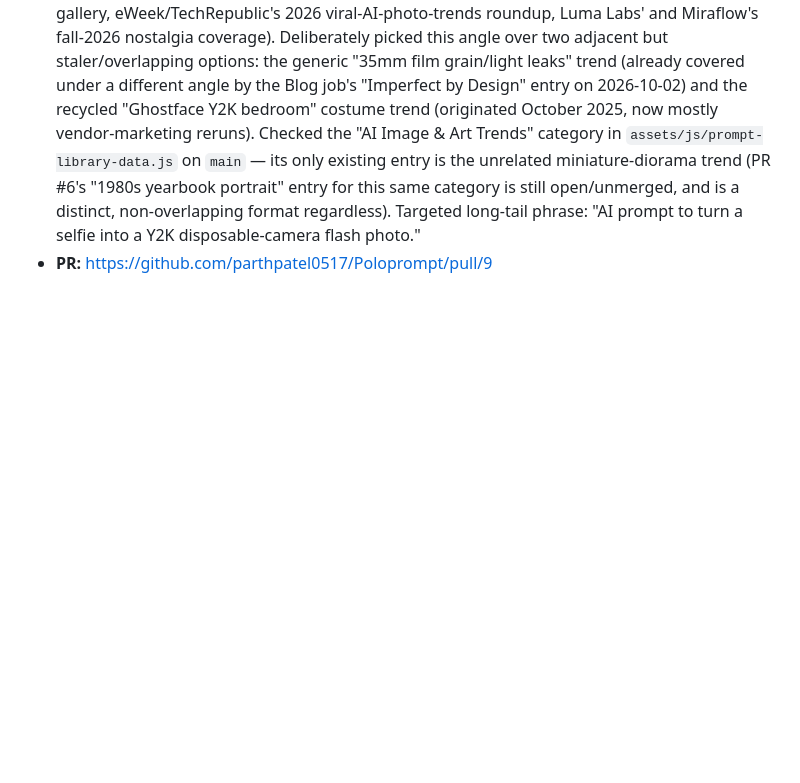
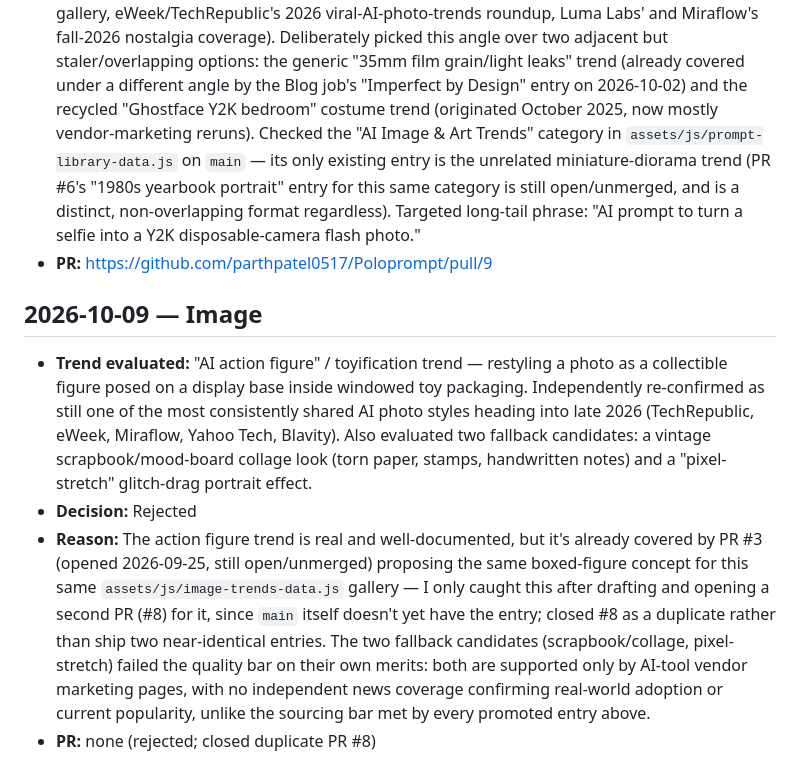
Before and after one commit to parthpatel0517/Poloprompt, a Markdown page: TREND_LOG.md, the part around the change. Drawn GitHub-style; blank space fills up the shorter version.

Commit message:
Log Image job rejection: action figure trend duplicates open PR #3
Confirmed the toyification/action-figure trend is still current, but
discovered it duplicates still-open PR #3 from the 2026-09-25 run.
Closed the duplicate PR (#8) and rejected the two fallback candidates
(scrapbook collage, pixel-stretch) for lacking independent sourcing.

Co-Authored-By: Claude Sonnet 5 <noreply@anthropic.com>
Claude-Session: https://claude.ai/code/session_01NFMa4vaNa9rqX8AJPRQgT1

```diff
--- a/TREND_LOG.md
+++ b/TREND_LOG.md
@@ -54,3 +54,10 @@ Each entry: date, job name, the trend/topic evaluated, decision (Promoted/Reject
 - **Decision:** Promoted
 - **Reason:** Confirmed currently circulating via multiple independent sources (Perfect Corp/YouCam's dedicated "Y2K flash effect" piece, rawshot.ai's "disposable camera party" gallery, eWeek/TechRepublic's 2026 viral-AI-photo-trends roundup, Luma Labs' and Miraflow's fall-2026 nostalgia coverage). Deliberately picked this angle over two adjacent but staler/overlapping options: the generic "35mm film grain/light leaks" trend (already covered under a different angle by the Blog job's "Imperfect by Design" entry on 2026-10-02) and the recycled "Ghostface Y2K bedroom" costume trend (originated October 2025, now mostly vendor-marketing reruns). Checked the "AI Image & Art Trends" category in `assets/js/prompt-library-data.js` on `main` — its only existing entry is the unrelated miniature-diorama trend (PR #6's "1980s yearbook portrait" entry for this same category is still open/unmerged, and is a distinct, non-overlapping format regardless). Targeted long-tail phrase: "AI prompt to turn a selfie into a Y2K disposable-camera flash photo."
 - **PR:** https://github.com/parthpatel0517/Poloprompt/pull/9
+
+## 2026-10-09 — Image
+
+- **Trend evaluated:** "AI action figure" / toyification trend — restyling a photo as a collectible figure posed on a display base inside windowed toy packaging. Independently re-confirmed as still one of the most consistently shared AI photo styles heading into late 2026 (TechRepublic, eWeek, Miraflow, Yahoo Tech, Blavity). Also evaluated two fallback candidates: a vintage scrapbook/mood-board collage look (torn paper, stamps, handwritten notes) and a "pixel-stretch" glitch-drag portrait effect.
+- **Decision:** Rejected
+- **Reason:** The action figure trend is real and well-documented, but it's already covered by PR #3 (opened 2026-09-25, still open/unmerged) proposing the same boxed-figure concept for this same `assets/js/image-trends-data.js` gallery — I only caught this after drafting and opening a second PR (#8) for it, since `main` itself doesn't yet have the entry; closed #8 as a duplicate rather than ship two near-identical entries. The two fallback candidates (scrapbook/collage, pixel-stretch) failed the quality bar on their own merits: both are supported only by AI-tool vendor marketing pages, with no independent news coverage confirming real-world adoption or current popularity, unlike the sourcing bar met by every promoted entry above.
+- **PR:** none (rejected; closed duplicate PR #8)
```
